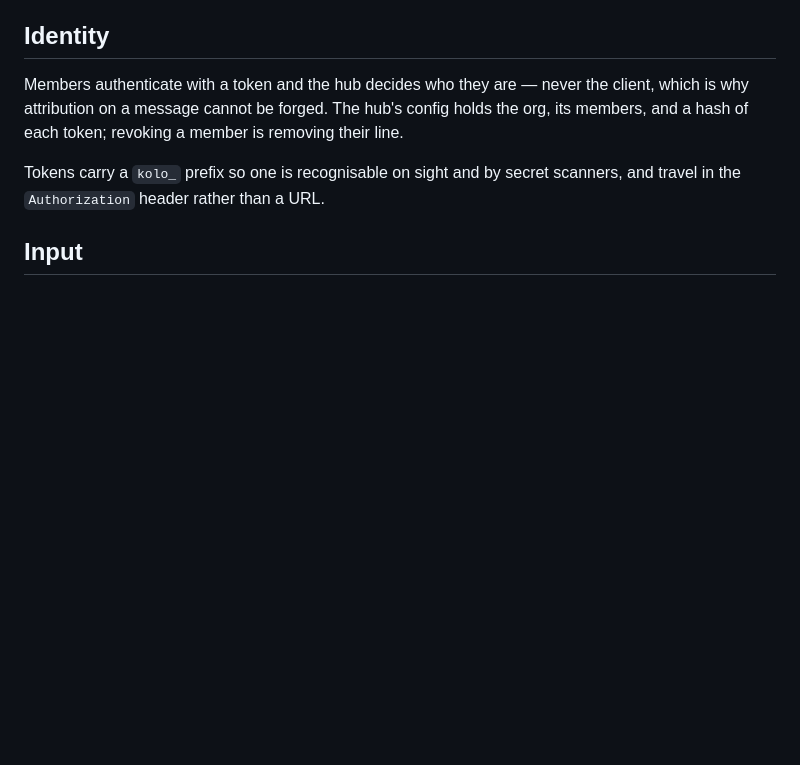
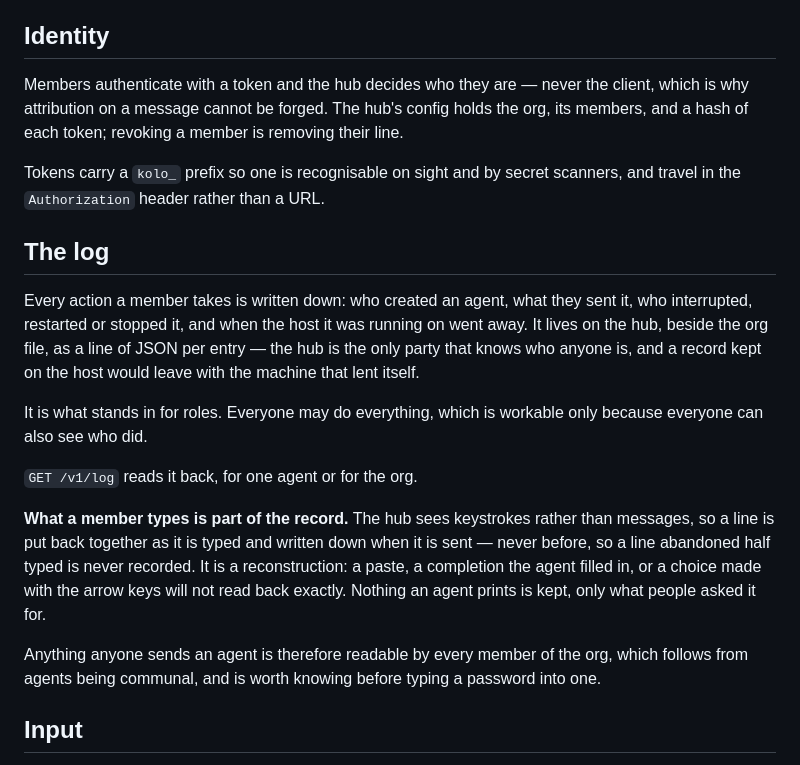
Before and after one commit to whosgotch/kolo, a Markdown page: docs/architecture.md, the part around the change. Drawn GitHub-style; blank space fills up the shorter version.

```diff
--- a/docs/architecture.md
+++ b/docs/architecture.md
@@ -63,6 +63,30 @@ removing their line.
 
 Tokens carry a `kolo_` prefix so one is recognisable on sight and by secret
 scanners, and travel in the `Authorization` header rather than a URL.
+
+## The log
+
+Every action a member takes is written down: who created an agent, what they
+sent it, who interrupted, restarted or stopped it, and when the host it was
+running on went away. It lives on the hub, beside the org file, as a line of JSON
+per entry — the hub is the only party that knows who anyone is, and a record kept
+on the host would leave with the machine that lent itself.
+
+It is what stands in for roles. Everyone may do everything, which is workable
+only because everyone can also see who did.
+
+`GET /v1/log` reads it back, for one agent or for the org.
+
+**What a member types is part of the record.** The hub sees keystrokes rather
+than messages, so a line is put back together as it is typed and written down
+when it is sent — never before, so a line abandoned half typed is never
+recorded. It is a reconstruction: a paste, a completion the agent filled in, or a
+choice made with the arrow keys will not read back exactly. Nothing an agent
+prints is kept, only what people asked it for.
+
+Anything anyone sends an agent is therefore readable by every member of the org,
+which follows from agents being communal, and is worth knowing before typing a
+password into one.
 
 ## Input
 
```
Also changed, not shown: docs/roadmap.md (+19 -3 lines).
